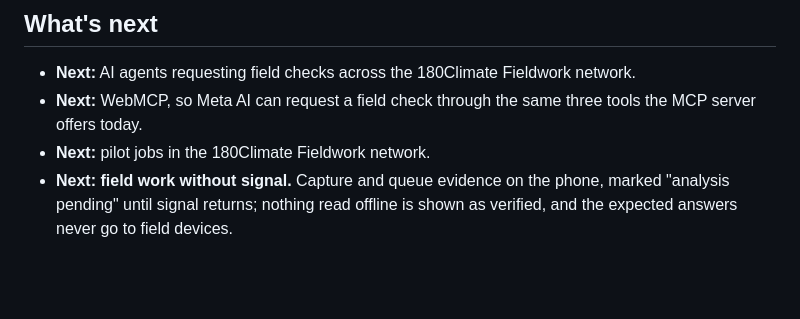
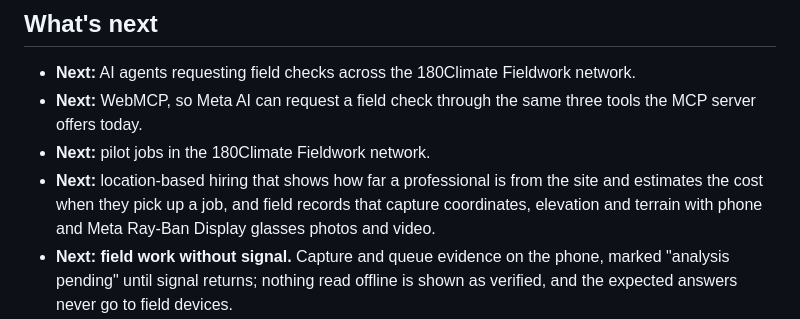
Before and after one commit to TengKianBoon/fieldproof, a Markdown page: README.md, the part around the change. Drawn GitHub-style; blank space fills up the shorter version.

Commit message:
Record future location hiring and richer field records [skip netlify] [skip ci]

```diff
--- a/README.md
+++ b/README.md
@@ -176,6 +176,7 @@ Existed before the event (and not in this repository): the 180Climate brand and
 - **Next:** AI agents requesting field checks across the 180Climate Fieldwork network.
 - **Next:** WebMCP, so Meta AI can request a field check through the same three tools the MCP server offers today.
 - **Next:** pilot jobs in the 180Climate Fieldwork network.
+- **Next:** location-based hiring that shows how far a professional is from the site and estimates the cost when they pick up a job, and field records that capture coordinates, elevation and terrain with phone and Meta Ray-Ban Display glasses photos and video.
 - **Next: field work without signal.** Capture and queue evidence on the phone, marked "analysis pending" until signal returns; nothing read offline is shown as verified, and the expected answers never go to field devices.
 - **Future:** hands-free capture on display glasses, designed for their limits. Display glasses have tight memory and battery limits, so the glasses would show short prompts and take the photo, the paired phone would hold the offline queue, and Muse Spark would read in the cloud, with a person confirming. The glasses view in this repository is a labelled simulation; no custom FieldProof model runs on glasses, and a benchmark on real hardware comes before any claim of a best fit.
 
```
